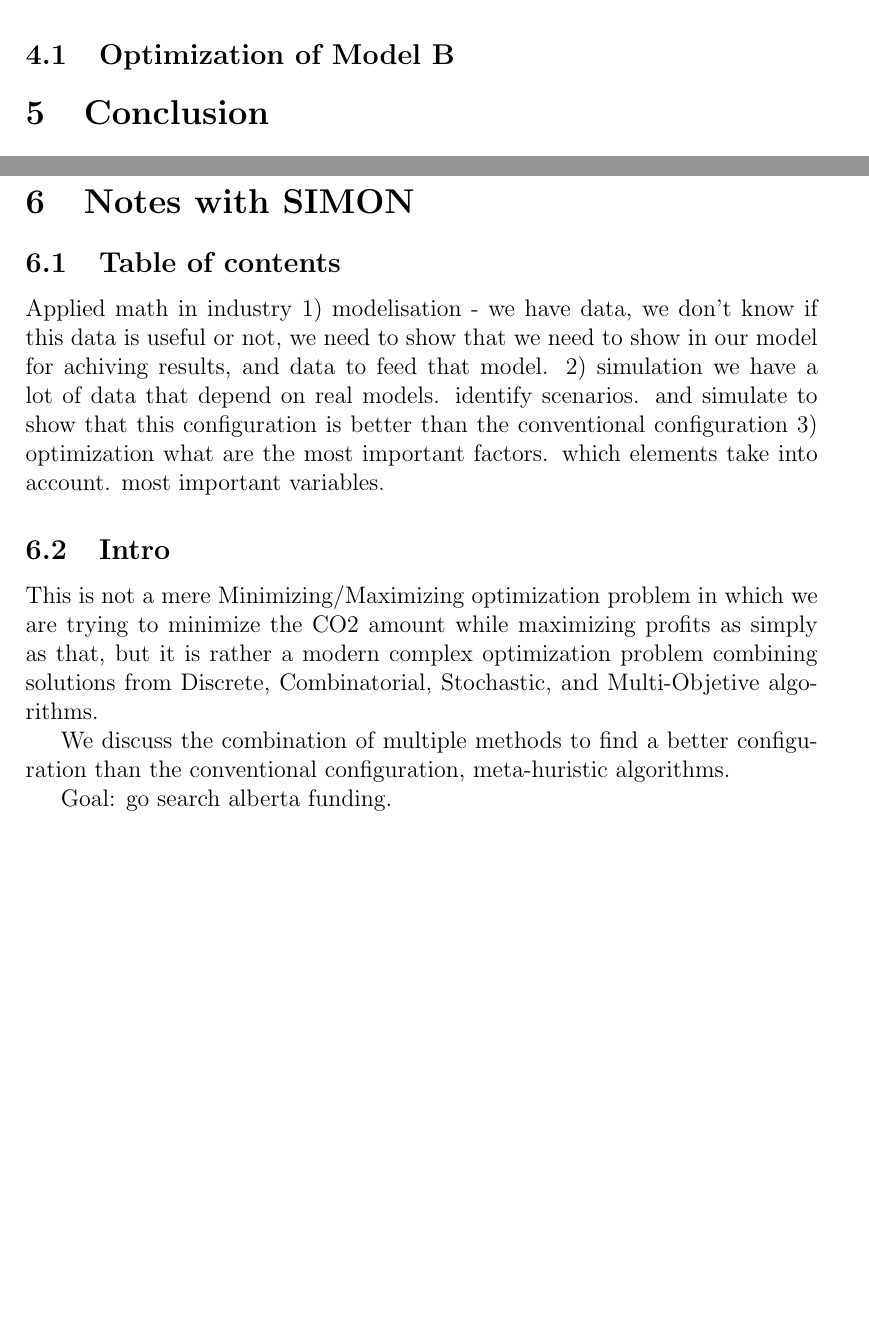
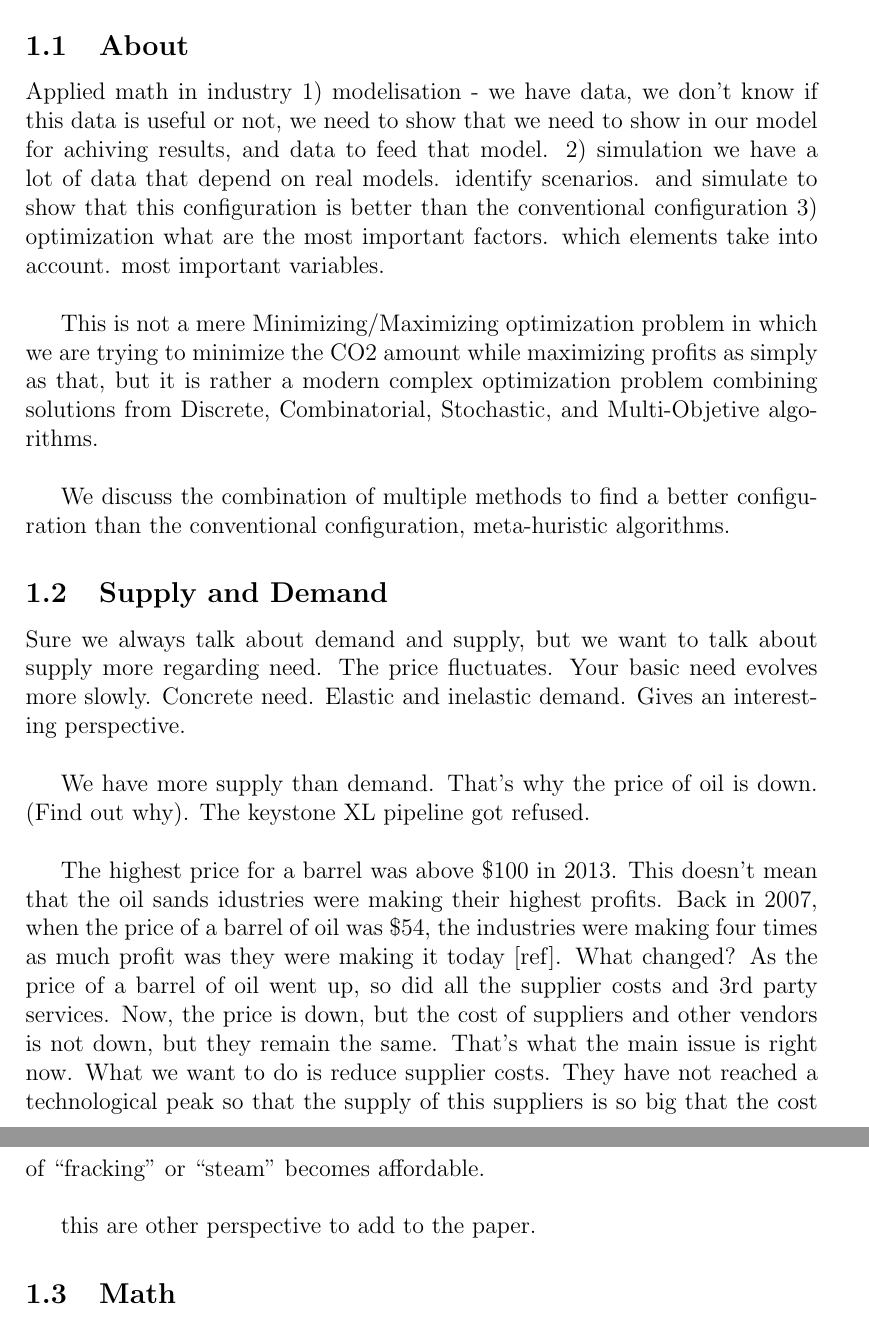
Before and after one commit to MITPERG/oilsands-papers, a LaTeX document (latex/paper2/oilsands2.tex): two parts of pages 3 and 4 of 5 before the commit and two parts of pages 2 and 3 of 5 after it, joined at a grey line, cut at the place of the change, the shorter picture padded with empty space. Compiled offline with pdfLaTeX.

Commit message:
update paper 2

```diff
--- a/latex/paper2/oilsands2.tex
+++ b/latex/paper2/oilsands2.tex
@@ -1,8 +1,8 @@
 \title{ {\bf Oil Sands Research }}
 \author{
-           \\
+           Paper \#2\\
 	  }
-\date{Fall 2014}
+\date{Spring 2015}
 
 \documentclass[12pt]{article}
 
@@ -27,16 +27,44 @@
 \begin{document}
 \maketitle
 
-
 %----------------------------------------------------------------------------------------
 %	CONTENTS
 %----------------------------------------------------------------------------------------
 
 \tableofcontents
-
 \newpage
 
 \section{Introduction}
+
+\subsection{About}
+Applied math in industry
+1) modelisation
+  - we have data, we don't know if this data is useful or not, we need to show that we
+need to show in our model for achiving results, and data to feed that model.
+2) simulation
+we have a lot of data that depend on real models. identify scenarios. and simulate to
+show that this configuration is better than the conventional configuration
+3) optimization
+what are the most important factors. which elements take into account. most important
+variables. \\
+
+This is not a mere Minimizing/Maximizing optimization problem in which we are trying to minimize the CO2 amount while maximizing profits as simply as that, but it is rather
+a modern complex optimization problem combining solutions from Discrete, Combinatorial,
+Stochastic, and Multi-Objetive algorithms. \\
+
+We discuss the combination of multiple methods to find a better configuration than
+the conventional configuration, meta-huristic algorithms.
+
+\subsection{Supply and Demand}
+Sure we always talk about demand and supply, but we want to talk about supply more regarding need. The price fluctuates. Your basic need evolves more slowly. Concrete need. Elastic and inelastic demand. Gives an interesting perspective. \\
+
+We have more supply than demand. That's why the price of oil is down. (Find out why). The keystone XL pipeline got refused.\\
+
+The highest price for a barrel was above \$100 in 2013. This doesn't mean that the oil sands idustries were making their highest profits. Back in 2007, when the price of a barrel of oil was \$54, the industries were making four times as much profit was they were making it today [ref]. What changed? As the price of a barrel of oil went up, so did all the supplier costs and 3rd party services. Now, the price is down, but the cost of suppliers and other vendors is not down, but they remain the same. That's what the main issue is right now. What we want to do is reduce supplier costs. They have not reached a technological peak so that the supply of this suppliers is so big that the cost of  ``fracking'' or ``steam'' becomes affordable.    \\
+
+this are other perspective to add to the paper.
+
+\subsection{Math}
 
 \begin{itemize}
 \item Alberta Oil Sands Network
@@ -84,38 +114,6 @@ What are we trying to simulate? What are my simulation environments? What algori
 %%%%%%%%%%%%%%%%%%%%%%555555%%%%%%%%%%%%%%%%%%%%%%%%
 What are we trying to optimize? What are my constrains? What algorithms do I need?
 
-\subsection{Optimization of Model B}
-
-\section{Conclusion}
-Make the case for Model B better than Model A.
-
-\newpage
-
-\section{Notes with SIMON}
-\subsection{Table of contents}
-Applied math in industry
-1) modelisation
-  - we have data, we don't know if this data is useful or not, we need to show that we
-need to show in our model for achiving results, and data to feed that model.
-2) simulation
-we have a lot of data that depend on real models. identify scenarios. and simulate to
-show that this configuration is better than the conventional configuration
-3) optimization
-what are the most important factors. which elements take into account. most important
-variables.
-
-
-\subsection{Intro}
-This is not a mere Minimizing/Maximizing optimization problem in which we are trying to minimize the CO2 amount while maximizing profits as simply as that, but it is rather
-a modern complex optimization problem combining solutions from Discrete, Combinatorial,
-Stochastic, and Multi-Objetive algorithms.
-
-We discuss the combination of multiple methods to find a better configuration than
-the conventional configuration, meta-huristic algorithms.
-
-Goal: go search alberta funding.
-
-
 \subsection{Discrete Optimization}
 the network is a discrete network, the choice of putting a turbine or not is also
 discrete (yes or not).
```
Also changed, not shown: latex/paper2/oilsands2.pdf, latex/paper2/oilsands2.tex (15 more changed lines).
